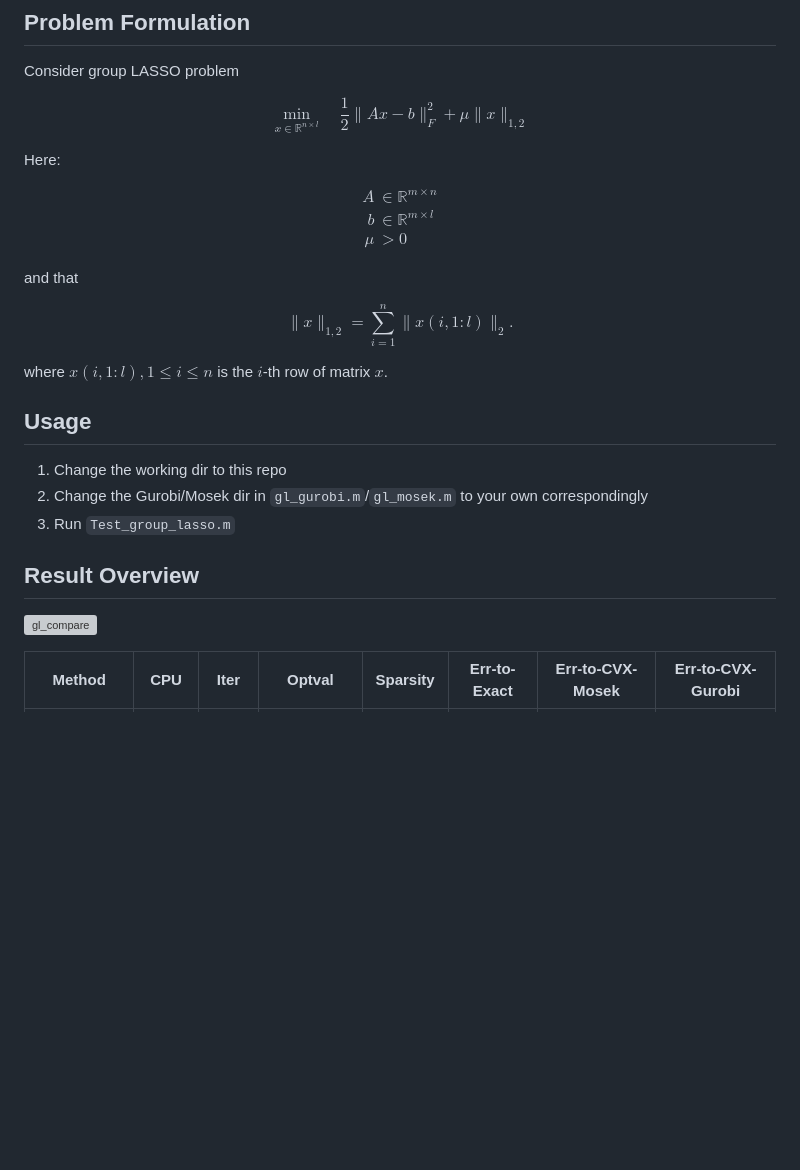
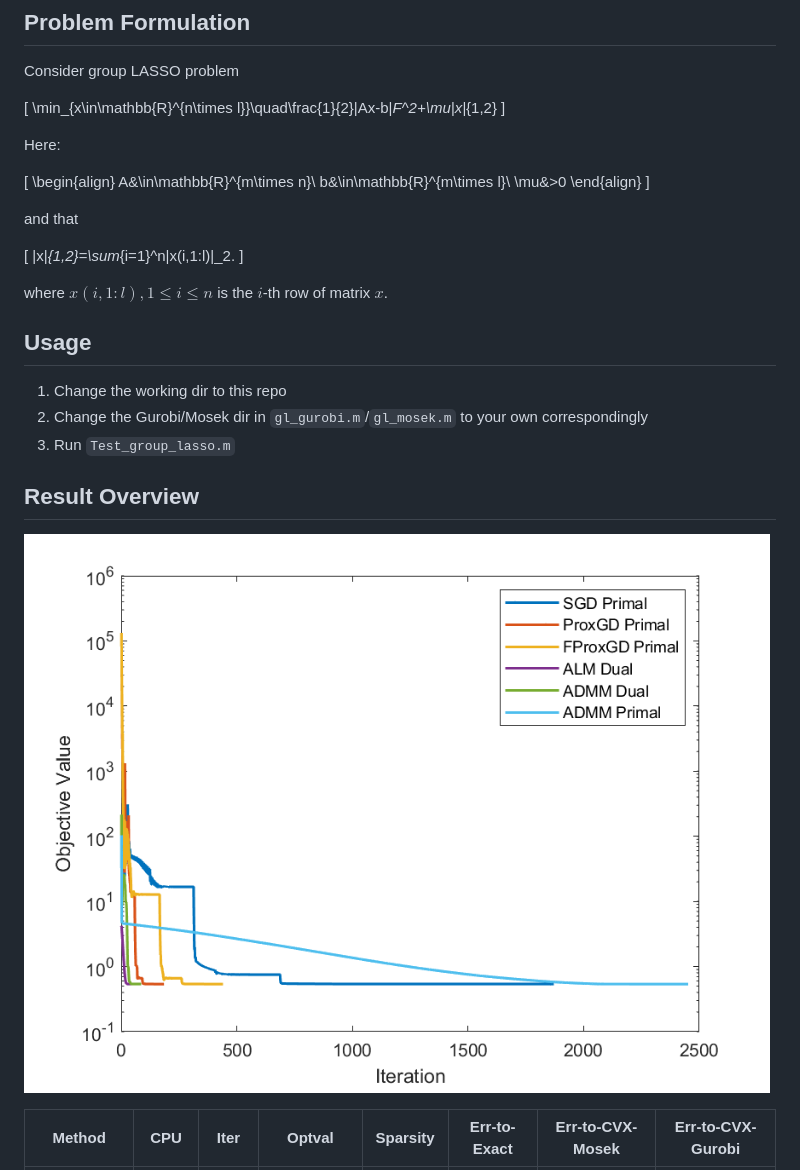
Before and after one commit to Francis-Fan-create/PKU_Convex_Optimization_Final_Project_24Fall, a Markdown page: README.md, the part around the change. Rendered like a GitHub page; blank space fills up the shorter version; grey boxes are pictures that could not be loaded.

```diff
--- a/README.md
+++ b/README.md
@@ -5,25 +5,25 @@ A matlab implementation of the group LASSO problem at Optimization Methods taugh
 
 Consider group LASSO problem
 
-$$
+\[
 \min_{x\in\mathbb{R}^{n\times l}}\quad\frac{1}{2}\|Ax-b\|_F^2+\mu\|x\|_{1,2}
-$$
+\]
 
 Here:
 
-$$
+\[
 \begin{align}
 A&\in\mathbb{R}^{m\times n}\\
 b&\in\mathbb{R}^{m\times l}\\
 \mu&>0
 \end{align}
-$$
+\]
 
 and that
 
-$$
+\[
 \|x\|_{1,2}=\sum_{i=1}^n\|x(i,1:l)\|_2.
-$$
+\]
 
 where $x(i,1:l),1\leq i\leq n$ is the $i$-th row of matrix $x$.
 
@@ -35,7 +35,7 @@ where $x(i,1:l),1\leq i\leq n$ is the $i$-th row of matrix $x$.
 
 ## Result Overview
 
-![gl_compare](figures\gl_compare.png)
+![gl_compare](figures/gl_compare.png)
 
 | Method         | CPU   | Iter | Optval      | Sparsity | Err-to-Exact | Err-to-CVX-Mosek | Err-to-CVX-Gurobi |
 | -------------- | ----- | ---- | ----------- | -------- | ------------ | ---------------- | ----------------- |
```
